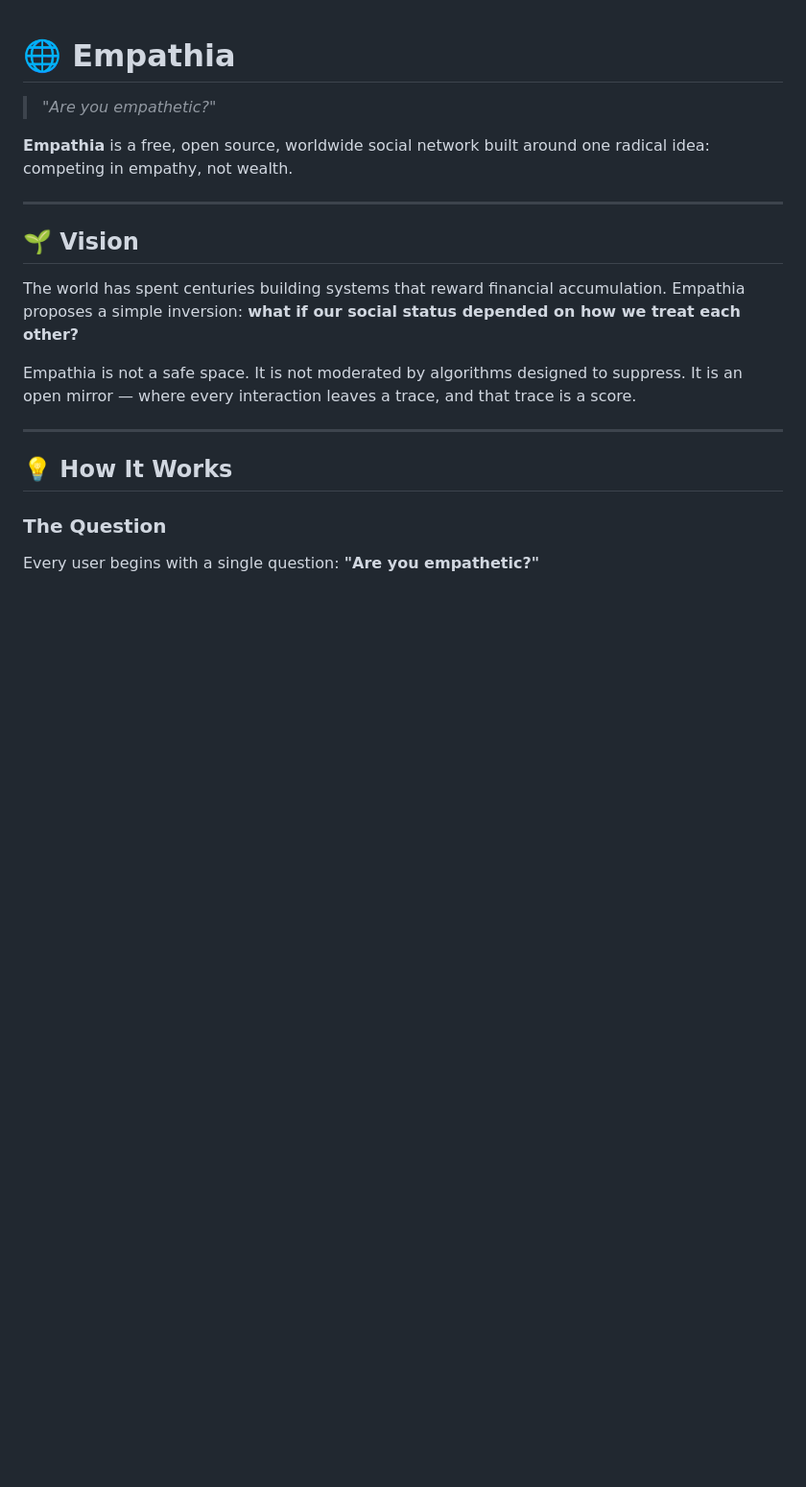
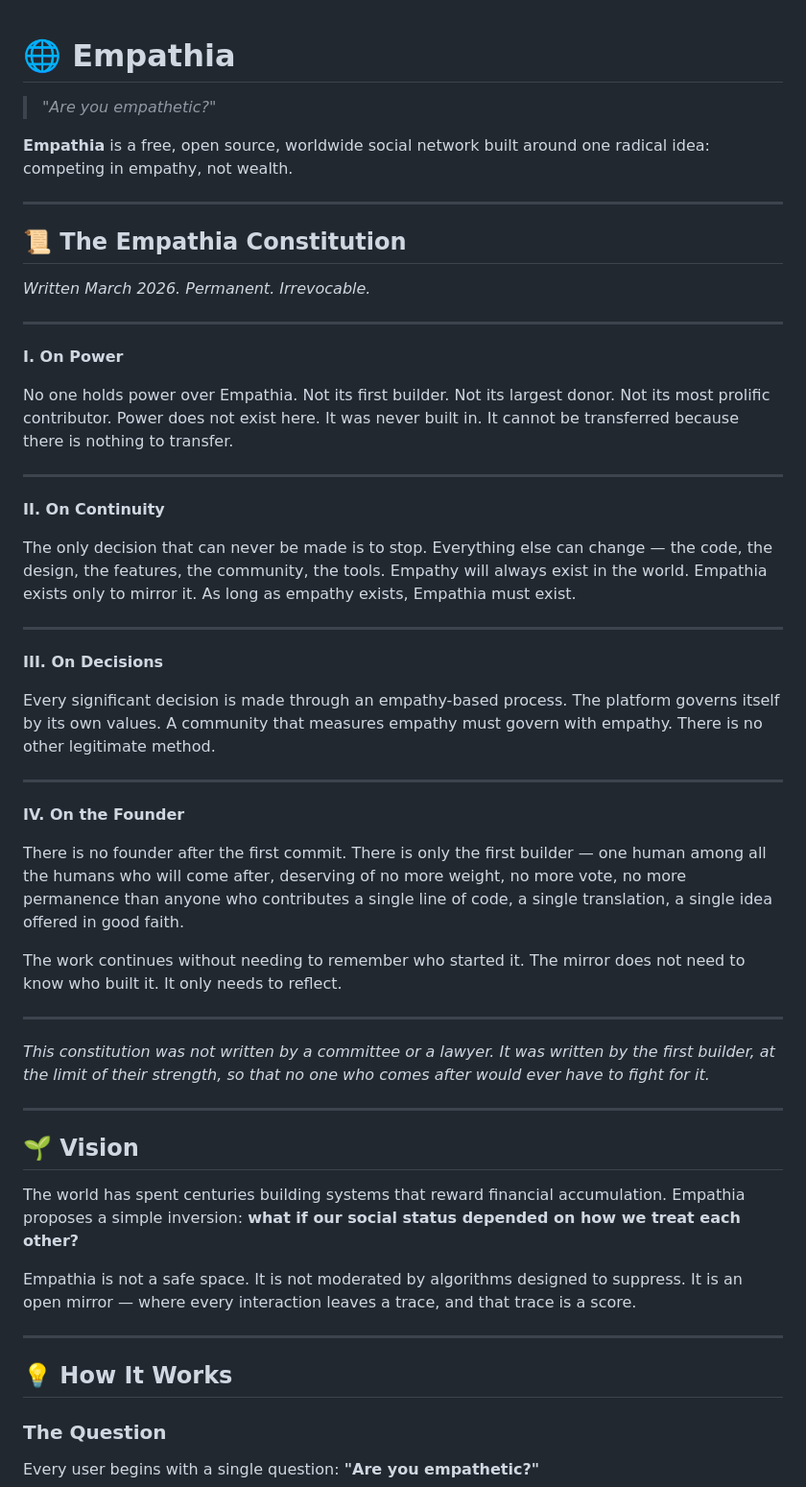
Before and after one commit to M-J-Delaunay/empathia, a Markdown page: README.md, the part around the change. Shown at 96% size. Rendered like a GitHub page; blank space fills up the shorter version.

```diff
--- a/README.md
+++ b/README.md
@@ -3,6 +3,62 @@
 > *"Are you empathetic?"*
 
 **Empathia** is a free, open source, worldwide social network built around one radical idea: competing in empathy, not wealth.
+
+---
+
+## 📜 The Empathia Constitution
+
+*Written March 2026. Permanent. Irrevocable.*
+
+---
+
+**I. On Power**
+
+No one holds power over Empathia.
+Not its first builder. Not its largest donor. Not its most prolific contributor.
+Power does not exist here. It was never built in.
+It cannot be transferred because there is nothing to transfer.
+
+---
+
+**II. On Continuity**
+
+The only decision that can never be made is to stop.
+Everything else can change — the code, the design, the features, the community, the tools.
+Empathy will always exist in the world.
+Empathia exists only to mirror it.
+As long as empathy exists, Empathia must exist.
+
+---
+
+**III. On Decisions**
+
+Every significant decision is made through an empathy-based process.
+The platform governs itself by its own values.
+A community that measures empathy must govern with empathy.
+There is no other legitimate method.
+
+---
+
+**IV. On the Founder**
+
+There is no founder after the first commit.
+There is only the first builder —
+one human among all the humans who will come after,
+deserving of no more weight, no more vote, no more permanence
+than anyone who contributes a single line of code,
+a single translation,
+a single idea offered in good faith.
+
+The work continues without needing to remember who started it.
+The mirror does not need to know who built it.
+It only needs to reflect.
+
+---
+
+*This constitution was not written by a committee or a lawyer.*
+*It was written by the first builder, at the limit of their strength,*
+*so that no one who comes after would ever have to fight for it.*
 
 ---
 
```
